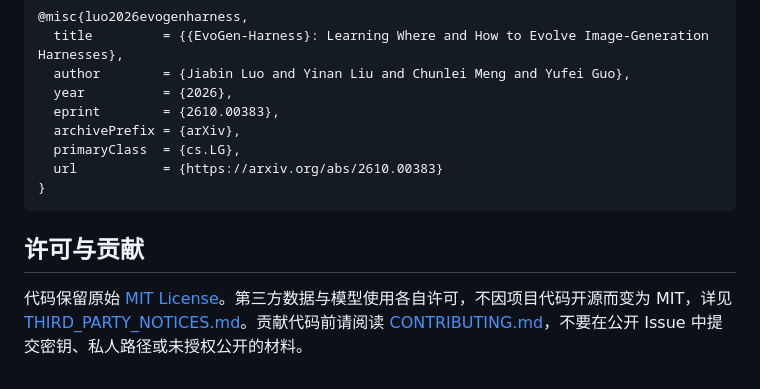
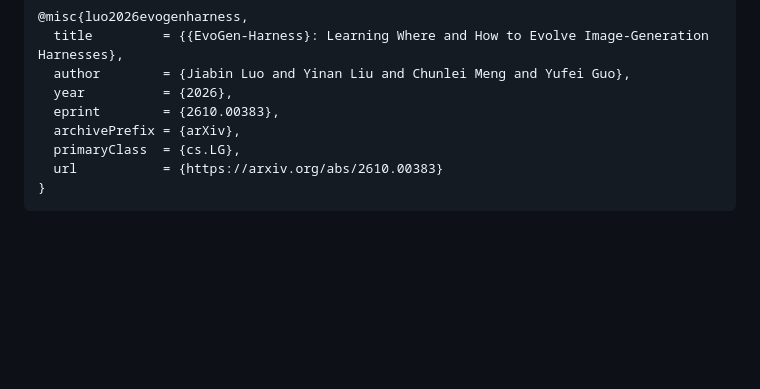
Before and after one commit to King-play/EvoGen-Harness, a Markdown page: README_zh-CN.md, the part around the change. Drawn GitHub-style; blank space fills up the shorter version.

````diff
--- a/README_zh-CN.md
+++ b/README_zh-CN.md
@@ -75,7 +75,3 @@ pip install -r requirements.txt
   url           = {https://arxiv.org/abs/2610.00383}
 }
 ```
-
-## 许可与贡献
-
-代码保留原始 [MIT License](LICENSE)。第三方数据与模型使用各自许可，不因项目代码开源而变为 MIT，详见 [THIRD_PARTY_NOTICES.md](THIRD_PARTY_NOTICES.md)。贡献代码前请阅读 [CONTRIBUTING.md](CONTRIBUTING.md)，不要在公开 Issue 中提交密钥、私人路径或未授权公开的材料。
````
